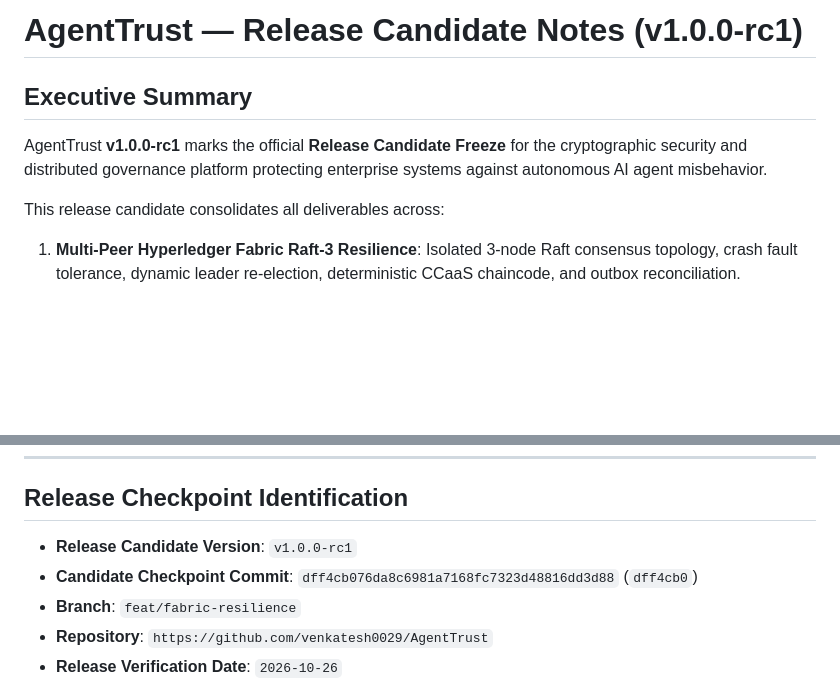
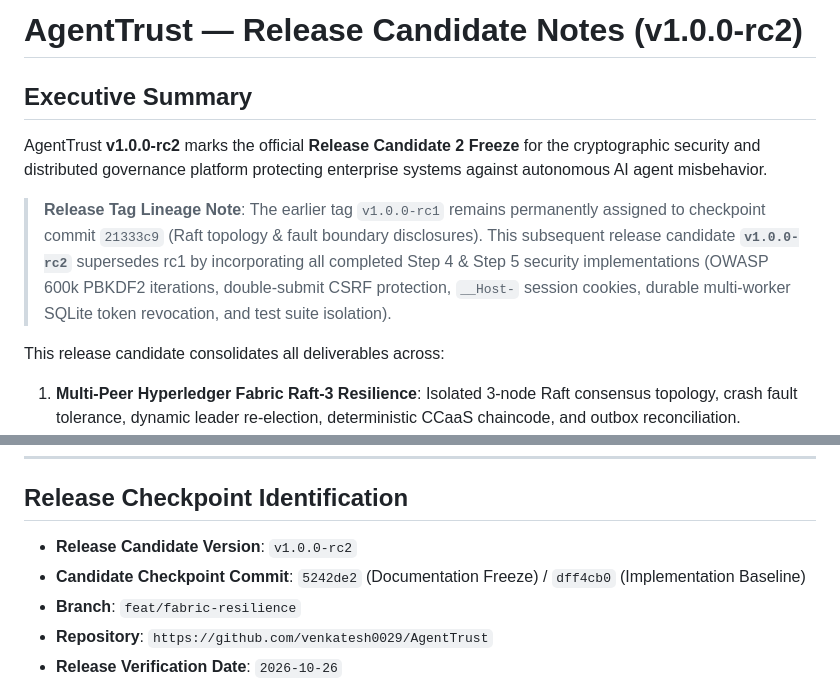
Before and after one commit to venkatesh0029/AgentTrust, a Markdown page: documentation/release_notes_v1.0.0_rc2.md, 2 parts joined by grey strips. Rendered like a GitHub page; blank space fills up the shorter version.

Commit message:
docs(release): advance release candidate designation to v1.0.0-rc2 preserving frozen v1.0.0-rc1

```diff
--- a/documentation/release_notes_v1.0.0_rc1.md
+++ b/documentation/release_notes_v1.0.0_rc2.md
@@ -1,8 +1,11 @@
-# AgentTrust — Release Candidate Notes (v1.0.0-rc1)
+# AgentTrust — Release Candidate Notes (v1.0.0-rc2)
 
 ## Executive Summary
 
-AgentTrust **v1.0.0-rc1** marks the official **Release Candidate Freeze** for the cryptographic security and distributed governance platform protecting enterprise systems against autonomous AI agent misbehavior.
+AgentTrust **v1.0.0-rc2** marks the official **Release Candidate 2 Freeze** for the cryptographic security and distributed governance platform protecting enterprise systems against autonomous AI agent misbehavior.
+
+> **Release Tag Lineage Note**:
+> The earlier tag `v1.0.0-rc1` remains permanently assigned to checkpoint commit `21333c9` (Raft topology & fault boundary disclosures). This subsequent release candidate **`v1.0.0-rc2`** supersedes rc1 by incorporating all completed Step 4 & Step 5 security implementations (OWASP 600k PBKDF2 iterations, double-submit CSRF protection, `__Host-` session cookies, durable multi-worker SQLite token revocation, and test suite isolation).
 
 This release candidate consolidates all deliverables across:
 1. **Multi-Peer Hyperledger Fabric Raft-3 Resilience**: Isolated 3-node Raft consensus topology, crash fault tolerance, dynamic leader re-election, deterministic CCaaS chaincode, and outbox reconciliation.
@@ -12,8 +15,8 @@ This release candidate consolidates all deliverables across:
 ---
 
 ## Release Checkpoint Identification
-- **Release Candidate Version**: `v1.0.0-rc1`
-- **Candidate Checkpoint Commit**: `dff4cb076da8c6981a7168fc7323d48816dd3d88` (`dff4cb0`)
+- **Release Candidate Version**: `v1.0.0-rc2`
+- **Candidate Checkpoint Commit**: `5242de2` (Documentation Freeze) / `dff4cb0` (Implementation Baseline)
 - **Branch**: `feat/fabric-resilience`
 - **Repository**: `https://github.com/venkatesh0029/AgentTrust`
 - **Release Verification Date**: `2026-10-26`
```
Also changed, not shown: documentation/release_evidence_bundle.md (+4 -3 lines).
